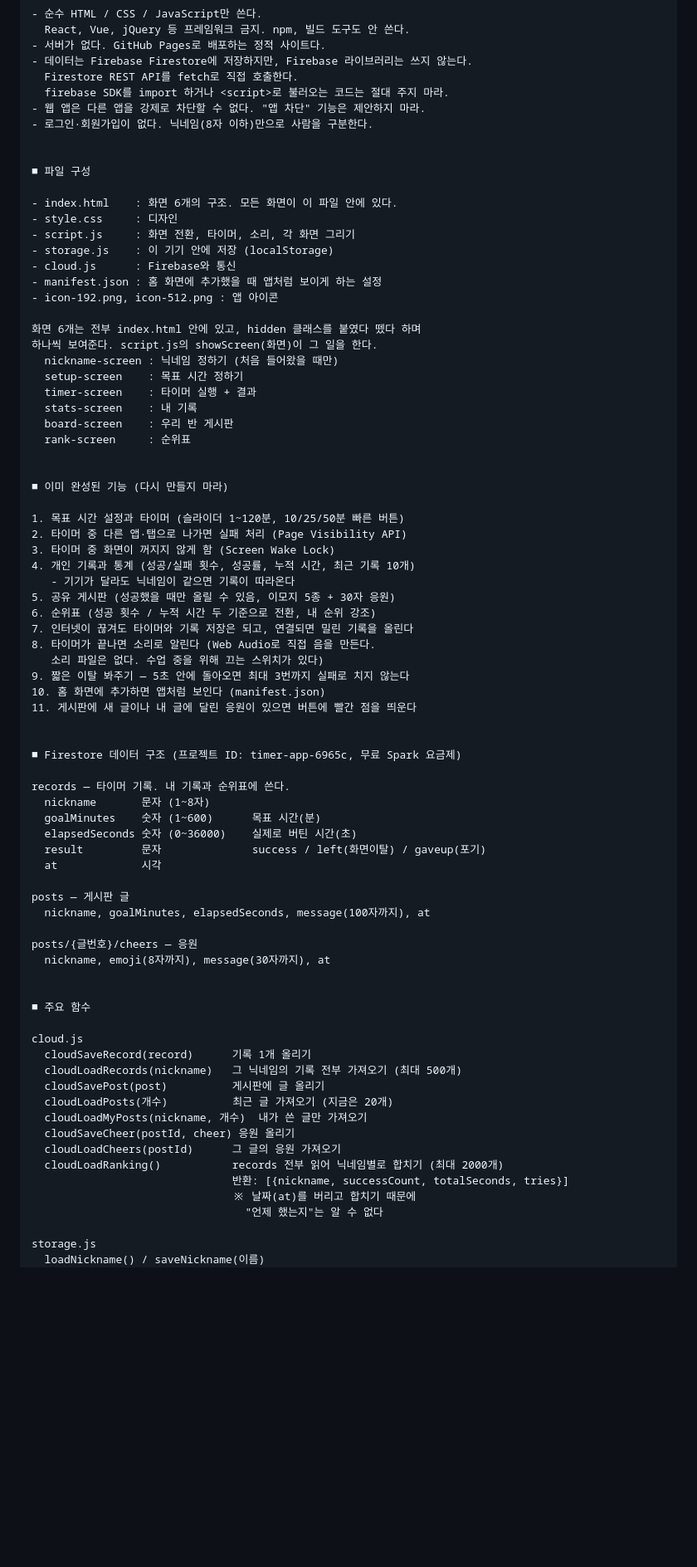
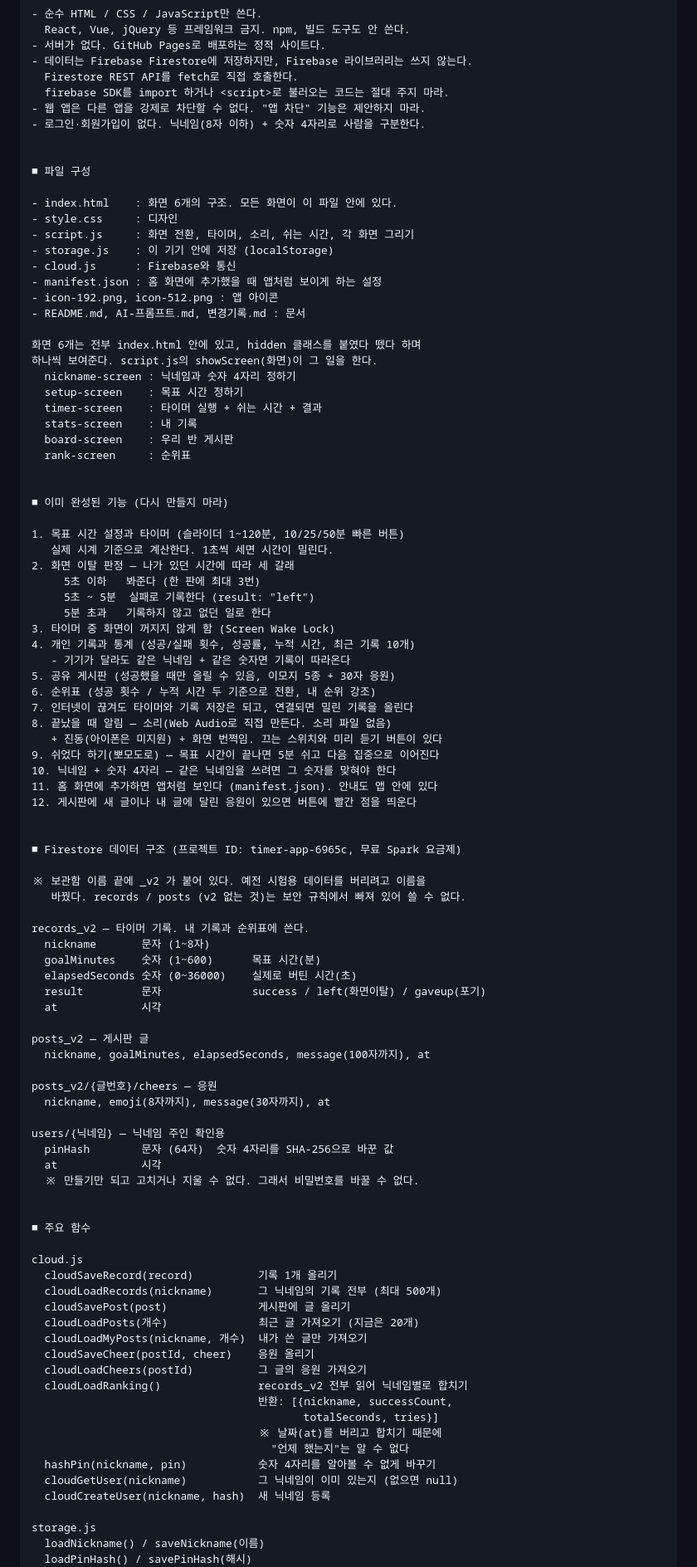
Before and after one commit to neomeka4725/timer-app, a Markdown page: AI-프롬프트.md, the part around one of its changes. Shown at 83% size. GitHub-like rendering; blank space fills up the shorter version.

```diff
--- a/AI-프롬프트.md
+++ b/AI-프롬프트.md
@@ -26,24 +49,25 @@ ChatGPT는 이 저장소를 볼 수 없다. 대화를 시작할 때 아래 회
   Firestore REST API를 fetch로 직접 호출한다.
   firebase SDK를 import 하거나 <script>로 불러오는 코드는 절대 주지 마라.
 - 웹 앱은 다른 앱을 강제로 차단할 수 없다. "앱 차단" 기능은 제안하지 마라.
-- 로그인·회원가입이 없다. 닉네임(8자 이하)만으로 사람을 구분한다.
+- 로그인·회원가입이 없다. 닉네임(8자 이하) + 숫자 4자리로 사람을 구분한다.
 
 
 ■ 파일 구성
 
 - index.html    : 화면 6개의 구조. 모든 화면이 이 파일 안에 있다.
 - style.css     : 디자인
-- script.js     : 화면 전환, 타이머, 소리, 각 화면 그리기
+- script.js     : 화면 전환, 타이머, 소리, 쉬는 시간, 각 화면 그리기
 - storage.js    : 이 기기 안에 저장 (localStorage)
 - cloud.js      : Firebase와 통신
 - manifest.json : 홈 화면에 추가했을 때 앱처럼 보이게 하는 설정
 - icon-192.png, icon-512.png : 앱 아이콘
+- README.md, AI-프롬프트.md, 변경기록.md : 문서
 
 화면 6개는 전부 index.html 안에 있고, hidden 클래스를 붙였다 뗐다 하며
 하나씩 보여준다. script.js의 showScreen(화면)이 그 일을 한다.
-  nickname-screen : 닉네임 정하기 (처음 들어왔을 때만)
+  nickname-screen : 닉네임과 숫자 4자리 정하기
   setup-screen    : 목표 시간 정하기
-  timer-screen    : 타이머 실행 + 결과
+  timer-screen    : 타이머 실행 + 쉬는 시간 + 결과
   stats-screen    : 내 기록
   board-screen    : 우리 반 게시판
   rank-screen     : 순위표
@@ -52,51 +76,69 @@ ChatGPT는 이 저장소를 볼 수 없다. 대화를 시작할 때 아래 회
 ■ 이미 완성된 기능 (다시 만들지 마라)
 
 1. 목표 시간 설정과 타이머 (슬라이더 1~120분, 10/25/50분 빠른 버튼)
-2. 타이머 중 다른 앱·탭으로 나가면 실패 처리 (Page Visibility API)
+   실제 시계 기준으로 계산한다. 1초씩 세면 시간이 밀린다.
+2. 화면 이탈 판정 — 나가 있던 시간에 따라 세 갈래
+     5초 이하   봐준다 (한 판에 최대 3번)
+     5초 ~ 5분  실패로 기록한다 (result: "left")
+     5분 초과   기록하지 않고 없던 일로 한다
 3. 타이머 중 화면이 꺼지지 않게 함 (Screen Wake Lock)
 4. 개인 기록과 통계 (성공/실패 횟수, 성공률, 누적 시간, 최근 기록 10개)
-   - 기기가 달라도 닉네임이 같으면 기록이 따라온다
+   - 기기가 달라도 같은 닉네임 + 같은 숫자면 기록이 따라온다
 5. 공유 게시판 (성공했을 때만 올릴 수 있음, 이모지 5종 + 30자 응원)
 6. 순위표 (성공 횟수 / 누적 시간 두 기준으로 전환, 내 순위 강조)
 7. 인터넷이 끊겨도 타이머와 기록 저장은 되고, 연결되면 밀린 기록을 올린다
-8. 타이머가 끝나면 소리로 알린다 (Web Audio로 직접 음을 만든다.
-   소리 파일은 없다. 수업 중을 위해 끄는 스위치가 있다)
-9. 짧은 이탈 봐주기 — 5초 안에 돌아오면 최대 3번까지 실패로 치지 않는다
-10. 홈 화면에 추가하면 앱처럼 보인다 (manifest.json)
-11. 게시판에 새 글이나 내 글에 달린 응원이 있으면 버튼에 빨간 점을 띄운다
+8. 끝났을 때 알림 — 소리(Web Audio로 직접 만든다. 소리 파일 없음)
+   + 진동(아이폰은 미지원) + 화면 번쩍임. 끄는 스위치와 미리 듣기 버튼이 있다
+9. 쉬었다 하기(뽀모도로) — 목표 시간이 끝나면 5분 쉬고 다음 집중으로 이어진다
+10. 닉네임 + 숫자 4자리 — 같은 닉네임을 쓰려면 그 숫자를 맞혀야 한다
+11. 홈 화면에 추가하면 앱처럼 보인다 (manifest.json). 안내도 앱 안에 있다
+12. 게시판에 새 글이나 내 글에 달린 응원이 있으면 버튼에 빨간 점을 띄운다
 
 
 ■ Firestore 데이터 구조 (프로젝트 ID: timer-app-6965c, 무료 Spark 요금제)
 
-records — 타이머 기록. 내 기록과 순위표에 쓴다.
+※ 보관함 이름 끝에 _v2 가 붙어 있다. 예전 시험용 데이터를 버리려고 이름을
+   바꿨다. records / posts (v2 없는 것)는 보안 규칙에서 빠져 있어 쓸 수 없다.
+
+records_v2 — 타이머 기록. 내 기록과 순위표에 쓴다.
   nickname       문자 (1~8자)
   goalMinutes    숫자 (1~600)      목표 시간(분)
   elapsedSeconds 숫자 (0~36000)    실제로 버틴 시간(초)
   result         문자              success / left(화면이탈) / gaveup(포기)
   at             시각
 
-posts — 게시판 글
+posts_v2 — 게시판 글
   nickname, goalMinutes, elapsedSeconds, message(100자까지), at
 
-posts/{글번호}/cheers — 응원
+posts_v2/{글번호}/cheers — 응원
   nickname, emoji(8자까지), message(30자까지), at
+
+users/{닉네임} — 닉네임 주인 확인용
+  pinHash        문자 (64자)  숫자 4자리를 SHA-256으로 바꾼 값
+  at             시각
+  ※ 만들기만 되고 고치거나 지울 수 없다. 그래서 비밀번호를 바꿀 수 없다.
 
 
 ■ 주요 함수
 
 cloud.js
-  cloudSaveRecord(record)      기록 1개 올리기
-  cloudLoadRecords(nickname)   그 닉네임의 기록 전부 가져오기 (최대 500개)
-  cloudSavePost(post)          게시판에 글 올리기
-  cloudLoadPosts(개수)          최근 글 가져오기 (지금은 20개)
+  cloudSaveRecord(record)          기록 1개 올리기
+  cloudLoadRecords(nickname)       그 닉네임의 기록 전부 (최대 500개)
+  cloudSavePost(post)              게시판에 글 올리기
+  cloudLoadPosts(개수)              최근 글 가져오기 (지금은 20개)
   cloudLoadMyPosts(nickname, 개수)  내가 쓴 글만 가져오기
-  cloudSaveCheer(postId, cheer) 응원 올리기
-  cloudLoadCheers(postId)      그 글의 응원 가져오기
-  cloudLoadRanking()           records 전부 읽어 닉네임별로 합치기 (최대 2000개)
-                               반환: [{nickname, successCount, totalSeconds, tries}]
-                               ※ 날짜(at)를 버리고 합치기 때문에
-                                 "언제 했는지"는 알 수 없다
+  cloudSaveCheer(postId, cheer)    응원 올리기
+  cloudLoadCheers(postId)          그 글의 응원 가져오기
+  cloudLoadRanking()               records_v2 전부 읽어 닉네임별로 합치기
+                                   반환: [{nickname, successCount,
+                                          totalSeconds, tries}]
+                                   ※ 날짜(at)를 버리고 합치기 때문에
+                                     "언제 했는지"는 알 수 없다
+  hashPin(nickname, pin)           숫자 4자리를 알아볼 수 없게 바꾸기
+  cloudGetUser(nickname)           그 닉네임이 이미 있는지 (없으면 null)
+  cloudCreateUser(nickname, hash)  새 닉네임 등록
 
 storage.js
   loadNickname() / saveNickname(이름)
+  loadPinHash() / savePinHash(해시)
   loadRecords() / saveRecord(기록) / clearRecords()
```
Also changed, not shown: other parts of AI-프롬프트.md (+71 -21 lines), README.md (+39 -15 lines), 변경기록.md (added, +183 -0 lines).
